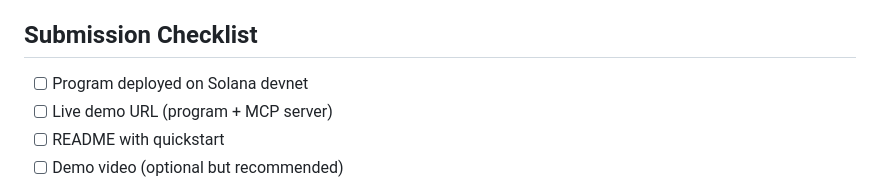
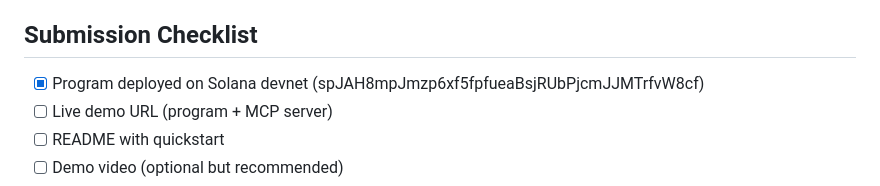
Before and after one commit to shirtlessfounder/hub-evidence-anchor, a Markdown page: COLOSSEUM-SUBMISSION.md, the part around the change. Drawn GitHub-style.

Commit message:
chore: mark program as deployed in submission checklist
- Program: spJAH8mpJmzp6xf5fpfueaBsjRUbPjcmJJMTrfvW8cf (305KB bytecode)
- EdSnySE7HoAzmcN6zXEg6ckxs4EuBEoHo2j5UUqA2mWx (ProgramData)
- Checklist: Program deployed ✅, Team registration pending

```diff
--- a/COLOSSEUM-SUBMISSION.md
+++ b/COLOSSEUM-SUBMISSION.md
@@ -49,7 +49,7 @@ Hub Evidence Anchor creates an immutable behavioral trust record on Solana:
 - **Secondary:** Best Infrastructure — tools that enable other builders
 
 ## Submission Checklist
-- [ ] Program deployed on Solana devnet
+- [x] Program deployed on Solana devnet (spJAH8mpJmzp6xf5fpfueaBsjRUbPjcmJJMTrfvW8cf)
 - [ ] Live demo URL (program + MCP server)
 - [ ] README with quickstart
 - [ ] Demo video (optional but recommended)
```
